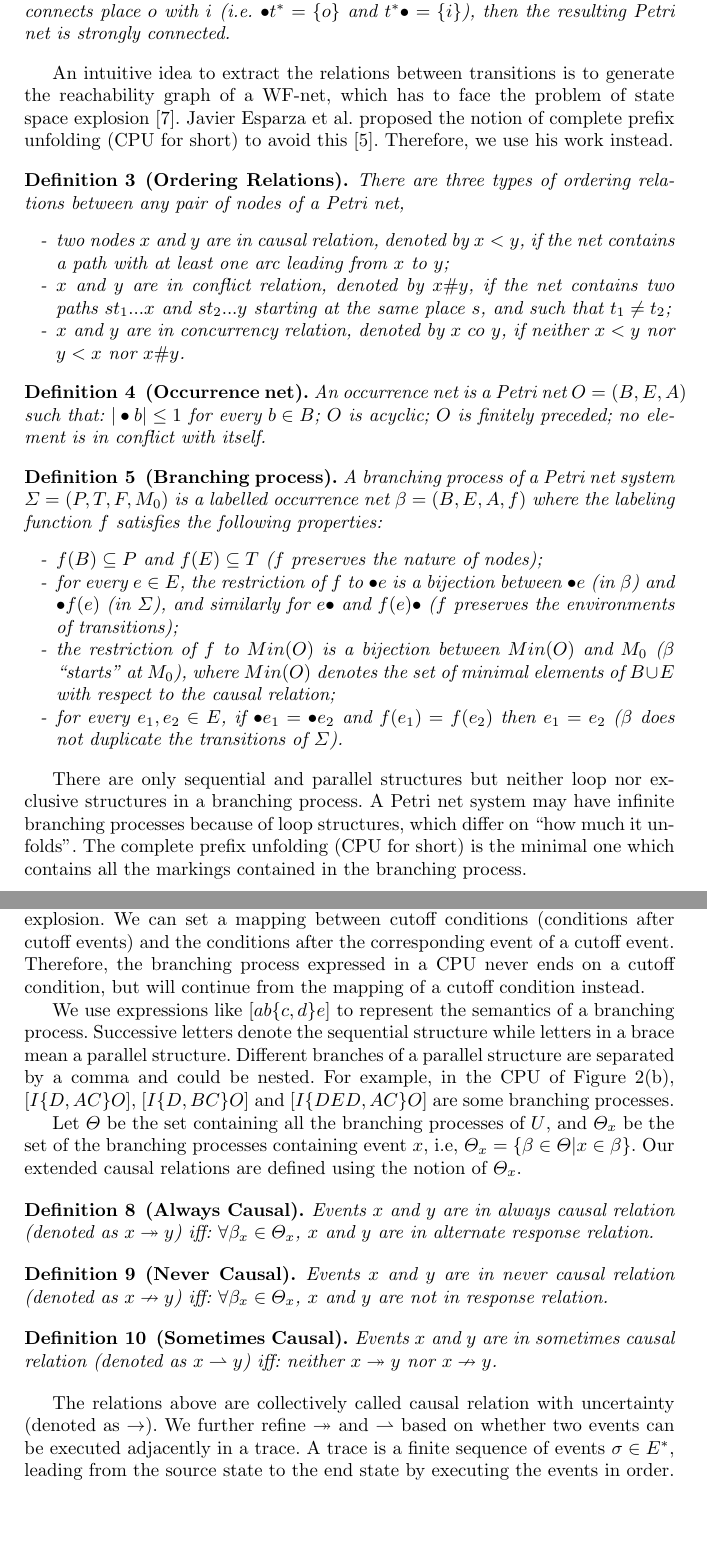
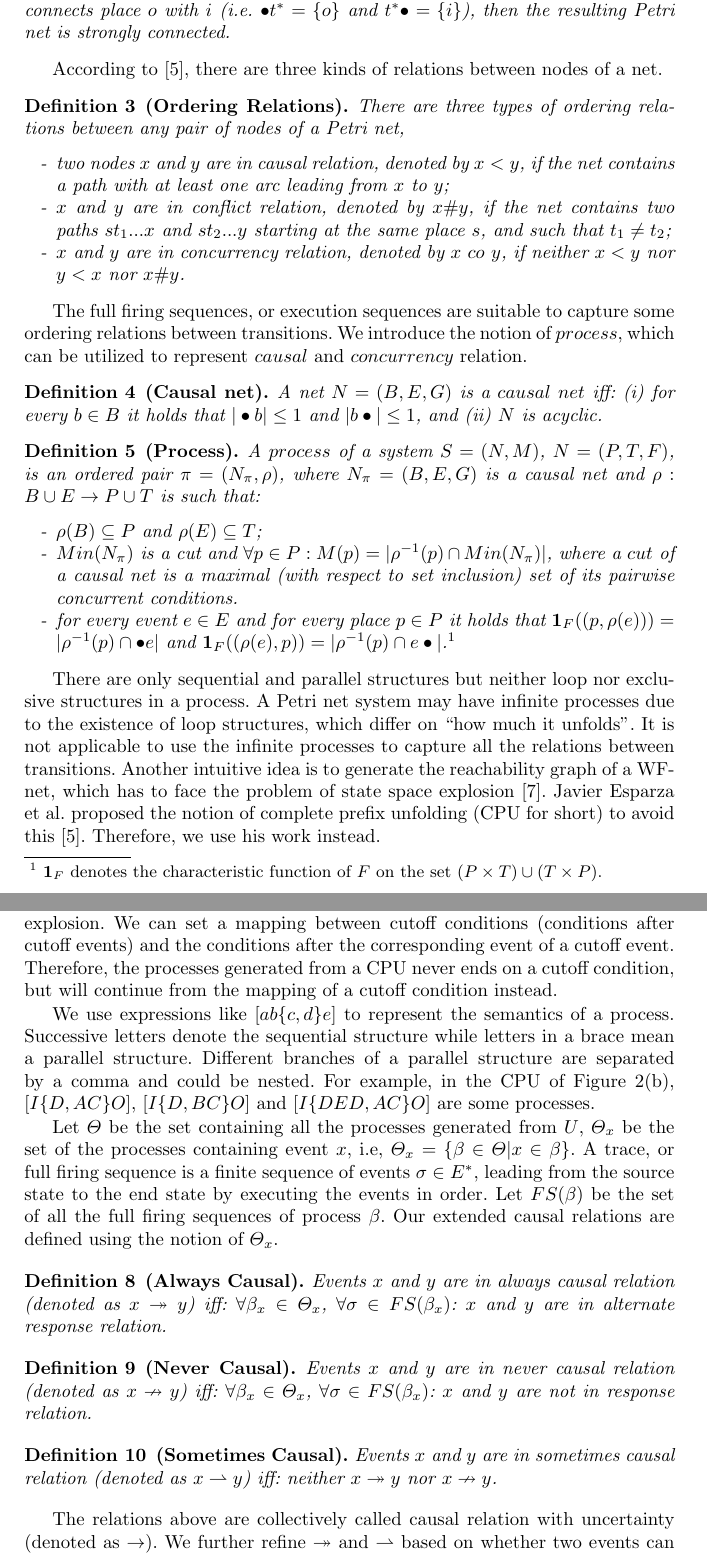
Before and after one commit to shudiwsh2009/ExRORU_llncs, a LaTeX thesis (ExRORU_llncs.tex): two parts of pages 4 and 6 of 16, joined at a grey line, cut so that both start at the same text, the shorter picture padded with empty space. Compiled offline with pdfLaTeX.

Commit message:
1st version of bpm2016

```diff
--- a/ExRORU_llncs.tex
+++ b/ExRORU_llncs.tex
@@ -9,6 +9,7 @@
 \usepackage{multirow}
 \usepackage{diagbox}
 \usepackage{colortbl}
+\usepackage{bm}
 \renewcommand{\textfraction}{0.15}
 \renewcommand{\topfraction}{0.85}
 \renewcommand{\bottomfraction}{0.65}
@@ -113,7 +114,7 @@ We use $M:P\rightarrow\mathbb{N}$ to denote a marking of Petri net $N$, where $\
 A Petri net $PN=(P,T,F)$ is a WF-net if and only if $PN$ has two special places: $i$ and $o$, where place $i$ is a source place ($\bullet i=\emptyset$) and place $o$ is a sink place ($o\bullet =\emptyset$). If we add a transition $t^{*}$ to $PN$ which connects place $o$ with $i$ (i.e. $\bullet t^{*}=\{o\}$ and $t^{*}\bullet=\{i\}$), then the resulting Petri net is strongly connected.
 \end{definition}
 
-An intuitive idea to extract the relations between transitions is to generate the reachability graph of a WF-net, which has to face the problem of state space explosion~\cite{mcmillan1995technique}. Javier Esparza et al. proposed the notion of complete prefix unfolding (CPU for short) to avoid this \cite{esparza2002improvement}. Therefore, we use his work instead.
+According to \cite{esparza2002improvement}, there are three kinds of relations between nodes of a net.
 
 \begin{definition}[Ordering Relations]\label{def:orderingRelations}
 There are three types of ordering relations between any pair of nodes of a Petri net,
@@ -124,21 +125,35 @@ There are three types of ordering relations between any pair of nodes of a Petri
 	\end{itemize}
 \end{definition}
 
-\begin{definition}[Occurrence net]\label{def:occurrenceNet}
-An occurrence net is a Petri net $O=(B,E,A)$ such that: $|\bullet b|\leq 1$ for every $b\in B$; $O$ is acyclic; $O$ is finitely preceded; no element is in conflict with itself.
+The full firing sequences, or execution sequences are suitable to capture some ordering relations between transitions. We introduce the notion of $process$, which can be utilized to represent $causal$ and $concurrency$ relation.
+
+\begin{definition}[Causal net]\label{def:causalNet}
+A net $N=(B,E,G)$ is a $causal~net$ iff: (i) for every $b\in B$ it holds that $|\bullet b|\leq 1$ and $|b\bullet|\leq 1$, and (ii) $N$ is acyclic.
 \end{definition}
 
-\begin{definition}[Branching process]\label{def:branchingProcess}
-A branching process of a Petri net system $\Sigma=(P,T,F,M_{0})$ is a labelled occurrence net $\beta=(B,E,A,f)$ where the labeling function $f$ satisfies the following properties:
+\begin{definition}[Process]\label{Process}
+A $process$ of a system $S=(N,M)$, $N=(P,T,F)$, is an ordered pair $\pi=(N_{\pi},\rho)$, where $N_{\pi}=(B,E,G)$ is a causal net and $\rho:B\cup E\rightarrow P\cup T$ is such that:
 	\begin{itemize}
-		\item[-] $f(B)\subseteq P$ and $f(E)\subseteq T$ ($f$ preserves the nature of nodes);
-		\item[-] for every $e\in E$, the restriction of $f$ to $\bullet e$ is a bijection between $\bullet e$ (in $\beta$) and $\bullet f(e)$ (in $\Sigma$), and similarly for $e\bullet$ and $f(e)\bullet$ ($f$ preserves the environments of transitions);
-		\item[-] the restriction of $f$ to $Min(O)$ is a bijection between $Min(O)$ and $M_{0}$ ($\beta$ ``starts'' at $M_{0}$), where $Min(O)$ denotes the set of minimal elements of $B\cup E$ with respect to the causal relation;
-		\item[-] for every $e_{1},e_{2}\in E$, if $\bullet e_{1}=\bullet e_{2}$ and $f(e_{1})=f(e_{2})$ then $e_{1}=e_{2}$ ($\beta$ does not duplicate the transitions of $\Sigma$).
+		\item[-] $\rho(B)\subseteq P$ and $\rho(E)\subseteq T$;
+		\item[-] $Min(N_{\pi})$ is a cut and $\forall p\in P:M(p)=|\rho^{-1}(p)\cap Min(N_{\pi})|$, where a $cut$ of a causal net is a maximal (with respect to set inclusion) set of its pairwise concurrent conditions.
+		\item[-] for every event $e\in E$ and for every place $p\in P$ it holds that $\bm{1}_{F}((p,\rho(e)))=|\rho^{-1}(p)\cap\bullet e|$ and $\bm{1}_{F}((\rho(e),p))=|\rho^{-1}(p)\cap e\bullet|$.\footnote{$\bm{1}_{F}$ denotes the characteristic function of $F$ on the set $(P\times T)\cup(T\times P)$.}
 	\end{itemize}
 \end{definition}
 
-There are only sequential and parallel structures but neither loop nor exclusive structures in a branching process. A Petri net system may have infinite branching processes because of loop structures, which differ on ``how much it unfolds''. The complete prefix unfolding (CPU for short) is the minimal one which contains all the markings contained in the branching process.
+There are only sequential and parallel structures but neither loop nor exclusive structures in a process. A Petri net system may have infinite processes due to the existence of loop structures, which differ on ``how much it unfolds''. It is not applicable to use the infinite processes to capture all the relations between transitions. Another intuitive idea is to generate the reachability graph of a WF-net, which has to face the problem of state space explosion \cite{mcmillan1995technique}. Javier Esparza et al. proposed the notion of complete prefix unfolding (CPU for short) to avoid this \cite{esparza2002improvement}. Therefore, we use his work instead.
+% \begin{definition}[Occurrence net]\label{def:occurrenceNet}
+% An occurrence net is a Petri net $O=(B,E,A)$ such that: $|\bullet b|\leq 1$ for every $b\in B$; $O$ is acyclic; $O$ is finitely preceded; no element is in conflict with itself.
+% \end{definition}
+
+% \begin{definition}[Branching process]\label{def:branchingProcess}
+% A branching process of a Petri net system $\Sigma=(P,T,F,M_{0})$ is a labelled occurrence net $\beta=(B,E,A,f)$ where the labeling function $f$ satisfies the following properties:
+% 	\begin{itemize}
+% 		\item[-] $f(B)\subseteq P$ and $f(E)\subseteq T$ ($f$ preserves the nature of nodes);
+% 		\item[-] for every $e\in E$, the restriction of $f$ to $\bullet e$ is a bijection between $\bullet e$ (in $\beta$) and $\bullet f(e)$ (in $\Sigma$), and similarly for $e\bullet$ and $f(e)\bullet$ ($f$ preserves the environments of transitions);
+% 		\item[-] the restriction of $f$ to $Min(O)$ is a bijection between $Min(O)$ and $M_{0}$ ($\beta$ ``starts'' at $M_{0}$), where $Min(O)$ denotes the set of minimal elements of $B\cup E$ with respect to the causal relation;
+% 		\item[-] for every $e_{1},e_{2}\in E$, if $\bullet e_{1}=\bullet e_{2}$ and $f(e_{1})=f(e_{2})$ then $e_{1}=e_{2}$ ($\beta$ does not duplicate the transitions of $\Sigma$).
+% 	\end{itemize}
+% \end{definition}
 
 \begin{definition}[Complete Prefix Unfolding]\label{def:cpu}
 Let $O=(B,E,A,f)$ be an occurrence net and $e\in E$ be any event.
@@ -191,25 +206,25 @@ In the WF-net of Figure \ref{fig:examplePetri}, $D,E$ in the execution sequence
 In this section, we introduce the concept of ExRORU and its calculation from a WF-net. Let $\Sigma=(P,T,F,M_{0})$ be a sound WF-net, and $U=(B,E,A,f)$ be its CPU. Let $x,y\in E$ be two events of the unfolding $U$.
 
 \subsection{Extended Refined Causal Relations with Uncertainty}\label{subsec:causalAndInverseCausal}
-CPU uses the technique of cutoff events to avoid the problem of state space explosion. We can set a mapping between cutoff conditions (conditions after cutoff events) and the conditions after the corresponding event of a cutoff event. Therefore, the branching process expressed in a CPU never ends on a cutoff condition, but will continue from the mapping of a cutoff condition instead.
+CPU uses the technique of cutoff events to avoid the problem of state space explosion. We can set a mapping between cutoff conditions (conditions after cutoff events) and the conditions after the corresponding event of a cutoff event. Therefore, the processes generated from a CPU never ends on a cutoff condition, but will continue from the mapping of a cutoff condition instead.
 
-We use expressions like $[ab\{c,d\}e]$ to represent the semantics of a branching process. Successive letters denote the sequential structure while letters in a brace mean a parallel structure. Different branches of a parallel structure are separated by a comma and could be nested. For example, in the CPU of Figure \ref{fig:exampleCpu}, $[I\{D,AC\}O]$, $[I\{D,BC\}O]$ and $[I\{DED,AC\}O]$ are some branching processes.
+We use expressions like $[ab\{c,d\}e]$ to represent the semantics of a process. Successive letters denote the sequential structure while letters in a brace mean a parallel structure. Different branches of a parallel structure are separated by a comma and could be nested. For example, in the CPU of Figure \ref{fig:exampleCpu}, $[I\{D,AC\}O]$, $[I\{D,BC\}O]$ and $[I\{DED,AC\}O]$ are some processes.
 
-Let $\Theta$ be the set containing all the branching processes of $U$, and $\Theta_{x}$ be the set of the branching processes containing event $x$, i.e, $\Theta_{x}=\{\beta\in\Theta|x\in\beta\}$. Our extended causal relations are defined using the notion of $\Theta_{x}$.
+Let $\Theta$ be the set containing all the processes generated from $U$, $\Theta_{x}$ be the set of the processes containing event $x$, i.e, $\Theta_{x}=\{\beta\in\Theta|x\in\beta\}$. A trace, or full firing sequence is a finite sequence of events $\sigma\in E^{*}$, leading from the source state to the end state by executing the events in order. Let $FS(\beta)$ be the set of all the full firing sequences of process $\beta$. Our extended causal relations are defined using the notion of $\Theta_{x}$.
 
 \begin{definition}[Always Causal]\label{def:alwaysCausal}
-Events $x$ and $y$ are in always causal relation (denoted as $x\twoheadrightarrow y$) iff: $\forall\beta_{x}\in\Theta_{x}$, $x$ and $y$ are in \textit{alternate response} relation.
+Events $x$ and $y$ are in always causal relation (denoted as $x\twoheadrightarrow y$) iff: $\forall\beta_{x}\in\Theta_{x}$, $\forall\sigma\in FS(\beta_{x})$: $x$ and $y$ are in \textit{alternate response} relation.
 \end{definition}
 
 \begin{definition}[Never Causal]\label{def:neverCausal}
-Events $x$ and $y$ are in never causal relation (denoted as $x\nrightarrow y$) iff: $\forall\beta_{x}\in\Theta_{x}$, $x$ and $y$ are not in \textit{response} relation.
+Events $x$ and $y$ are in never causal relation (denoted as $x\nrightarrow y$) iff: $\forall\beta_{x}\in\Theta_{x}$, $\forall\sigma\in FS(\beta_{x})$: $x$ and $y$ are not in \textit{response} relation.
 \end{definition}
 
 \begin{definition}[Sometimes Causal]\label{def:sometimesCausal}
 Events $x$ and $y$ are in sometimes causal relation (denoted as $x\rightharpoonup y$) iff: neither $x\twoheadrightarrow y$ nor $x\nrightarrow y$.
 \end{definition}
 
-The relations above are collectively called causal relation with uncertainty (denoted as $\rightarrow$). We further refine $\twoheadrightarrow$ and $\rightharpoonup$ based on whether two events can be executed adjacently in a trace. A trace is a finite sequence of events $\sigma\in E^{*}$, leading from the source state to the end state by executing the events in order. Let $\Omega$ be the set containing all the traces of $U$.
+The relations above are collectively called causal relation with uncertainty (denoted as $\rightarrow$). We further refine $\twoheadrightarrow$ and $\rightharpoonup$ based on whether two events can be executed adjacently in a trace.  Let $\Omega$ be the set containing all the traces of processes in $U$.
 
 \begin{definition}[Direct and Indirect Causal Relations]\label{def:sda}
 Events $x$ and $y$ are in direct causal relation iff:
```
Also changed, not shown: ExRORU_llncs.tex (18 more changed lines).
